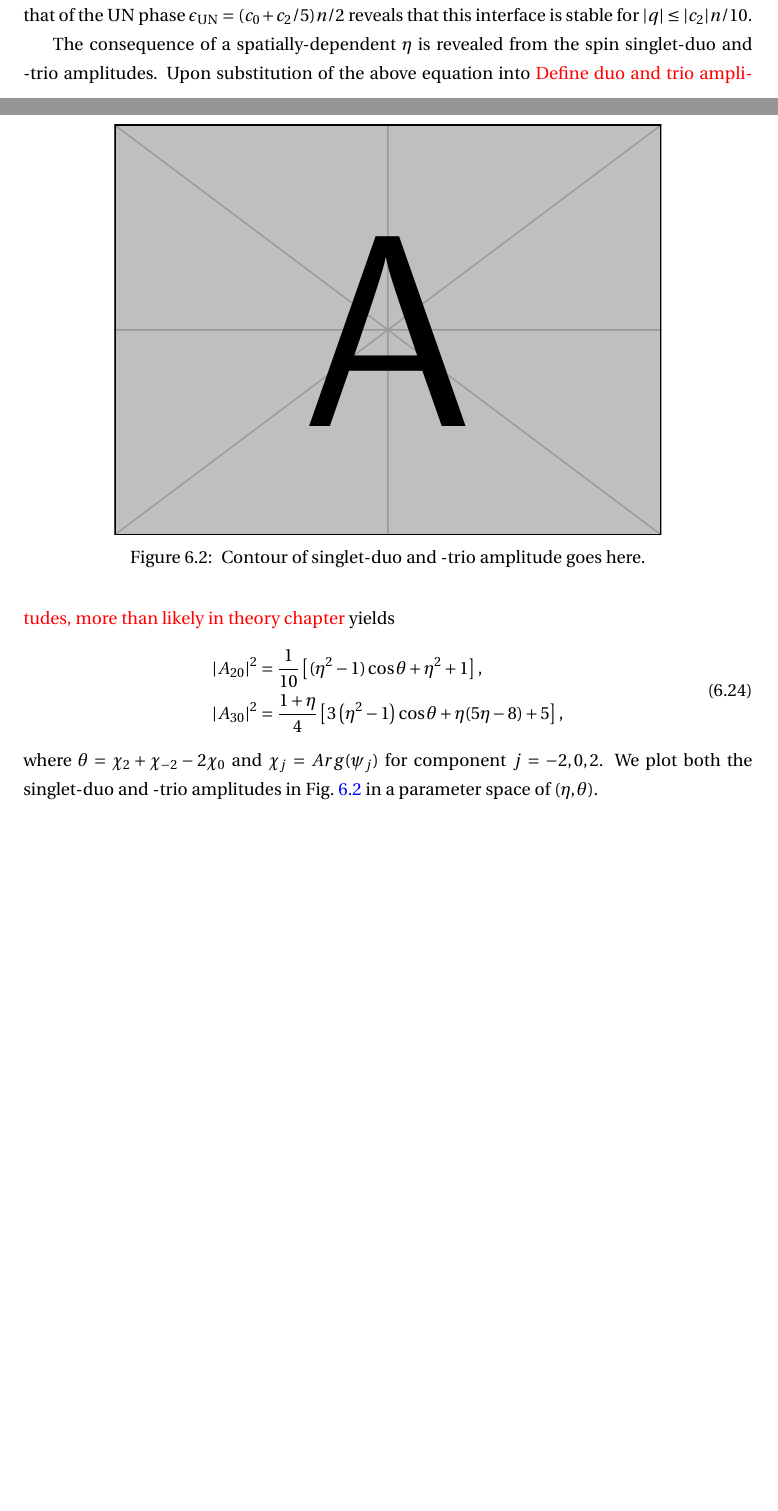
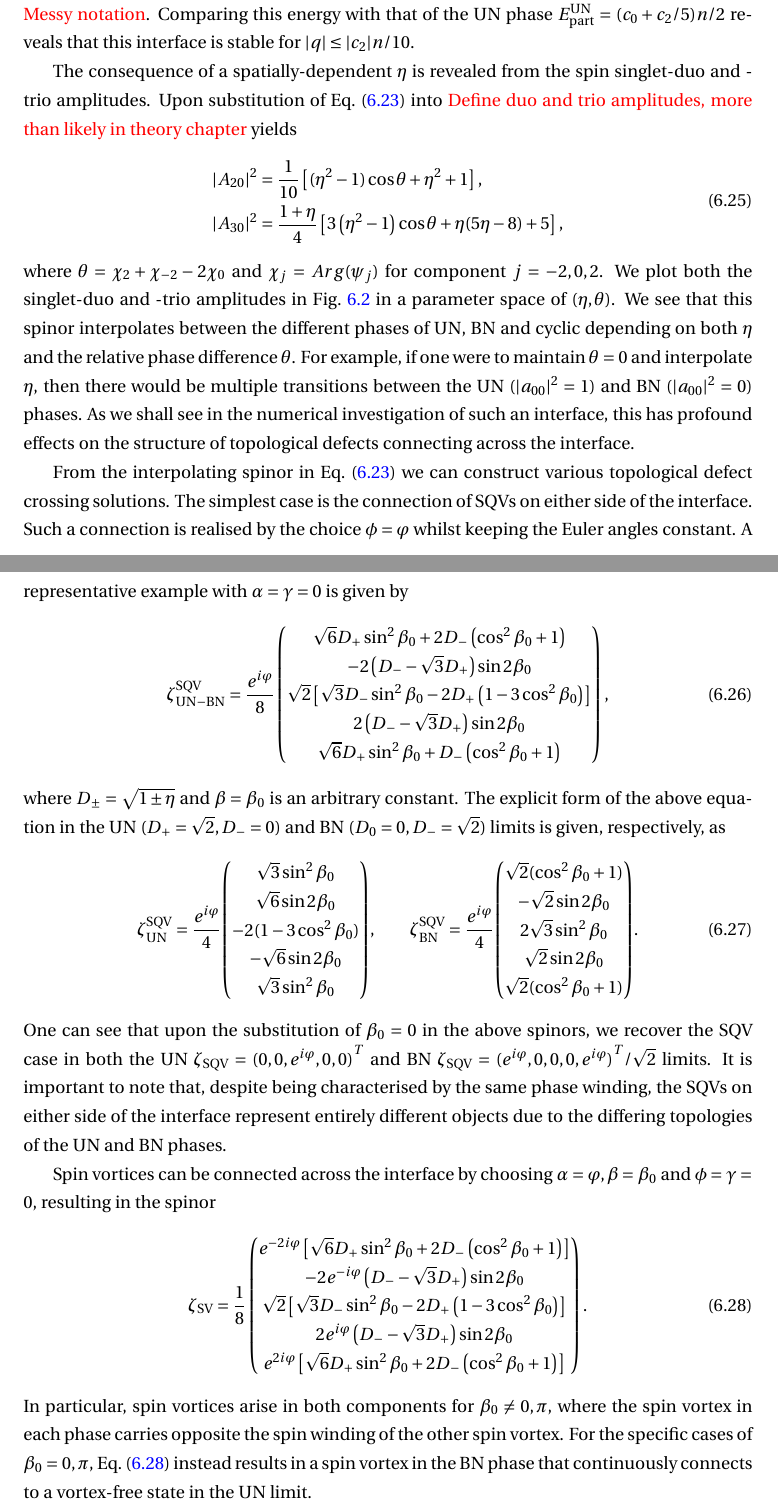
Before and after one commit to wheelerMT/thesis, a LaTeX thesis (thesis.tex, which reads tex/ch-spin2/spin2.tex): two parts of pages 70 and 71 of 88 before the commit and two parts of pages 71 and 72 of 90 after it, joined at a grey line, cut so that both start at the same text, the shorter picture padded with empty space. Compiled offline with pdfLaTeX.

Commit message:
Added text

```diff
--- a/tex/ch-spin2/spin2.tex
+++ b/tex/ch-spin2/spin2.tex
@@ -348,11 +355,14 @@ The energy of the above state reads \(\epsilon = 2q + c_0n/2 - 10q^2/c_2n\).
+\(E^\mathrm{UN-BN}_\mathrm{part} = 2q + c_0n/2 - 10q^2/c_2n\)
+\textcolor{red}{Messy notation}.
 Comparing this energy with that of the UN phase
-\(\epsilon_\mathrm{UN} = (c_0+c_2/5)n/2\) reveals that this interface is stable
-for \(|q| \leq |c_2|n/10\).
+\(E^\mathrm{UN}_\mathrm{part} = (c_0+c_2/5)n/2\) reveals that this interface is
+stable for \(|q| \leq |c_2|n/10\).
 
 The consequence of a spatially-dependent \(\eta \) is revealed from the spin
 singlet-duo and -trio amplitudes.
-Upon substitution of the above equation into \textcolor{red}{Define duo and trio
-    amplitudes, more than likely in theory chapter} yields
+Upon substitution of Eq.~\eqref{eq: UN-BN-interpolating-spinor} into
+\textcolor{red}{Define duo and trio amplitudes, more than likely in theory
+    chapter} yields
 \begin{equation}
     \begin{aligned}
         |A_{20}|^2 & = \frac{1}{10} \left[(\eta^2-1)\cos\theta
@@ -368,6 +378,6 @@ We plot both the singlet-duo and -trio amplitudes in
 Fig.~\ref{fig: UN-BN-duo-trio} in a parameter space of \((\eta, \theta)\).
 \begin{figure}
     \centering
-    \includegraphics[width=0.75\textwidth]{example-image-a}
-    \caption{\label{fig: UN-BN-duo-trio} Contour of singlet-duo and -trio
-        amplitude goes here.}
+    \includegraphics[width=0.75\textwidth]{gfx/ch-spin2/a20-a30-varying.png}
+    \caption{\label{fig: UN-BN-duo-trio} Spin singlet-duo (left) and -trio
+        (right) amplitudes for the interpolating spinor in
@@ -374,4 +388,84 @@ Fig.~\ref{fig: UN-BN-duo-trio} in a parameter space of \((\eta, \theta)\).
 \end{figure}
+We see that this spinor interpolates between the different phases of UN, BN and
+cyclic depending on both \(\eta \) and the relative phase difference
+\(\theta \).
+For example, if one were to maintain \(\theta=0\) and interpolate \(\eta \),
+then there would be multiple transitions between the UN (\(|a_{00}|^2 = 1\)) and
+BN (\(|a_{00}|^2 = 0\)) phases.
+As we shall see in the numerical investigation of such an interface, this has
+profound effects on the structure of topological defects connecting across
+the interface.
+
+From the interpolating spinor in Eq.~\eqref{eq: UN-BN-interpolating-spinor} we
+can construct various topological defect crossing solutions.
+The simplest case is the connection of SQVs on either side of the interface.
+Such a connection is realised by the choice \(\phi = \varphi \) whilst keeping
+the Euler angles constant.
+A representative example with \(\alpha = \gamma = 0\) is given by
+\begin{equation}
+    \zeta^\mathrm{SQV}_\mathrm{UN-BN} =
+    \frac{e^{i\varphi}}{8}\begin{pmatrix}
+        \sqrt{6} D_+ \sin ^2\beta _0 + 2D_- \left(\cos^2\beta _0+1\right) \\
+        -2 \left(D_--\sqrt{3} D_+\right) \sin 2 \beta _0                  \\
+        \sqrt{2}\left[ \sqrt{3} D_- \sin ^2\beta _0 -2D_+
+        \left(1-3 \cos^2 \beta _0\right)\right]                           \\
+        2 \left(D_--\sqrt{3} D_+\right) \sin 2 \beta _0                   \\
+        \sqrt{6} D_+ \sin ^2\beta _0+D_- \left(\cos^2\beta _0+1\right)
+    \end{pmatrix},
+    \label{eq: UN-BN-SQV-SQV}
+\end{equation}
+where \(D_{\pm} = \sqrt{1 \pm \eta}\) and \(\beta=\beta_0\) is an arbitrary
+constant.
+The explicit form of the above equation in the UN
+(\(D_+ = \sqrt{2}, D_- = 0\)) and BN (\(D_0 = 0, D_- = \sqrt{2}\)) limits
+is given, respectively, as
+\begin{equation}
+    \zeta_\mathrm{UN}^\mathrm{SQV} =  \frac{e^{i\varphi}}{4}\mqty(
+    \sqrt{3}\sin^2\beta_0 \\
+    \sqrt{6}\sin2\beta_0 \\
+    -2(1 - 3\cos^2\beta_0) \\
+    -\sqrt{6}\sin2\beta_0 \\
+    \sqrt{3}\sin^2\beta_0
+    ), \qquad
+    \zeta_\mathrm{BN}^\mathrm{SQV} =  \frac{e^{i\varphi}}{4}\mqty(
+    \sqrt{2}(\cos^2\beta_0 + 1) \\
+    -\sqrt{2}\sin2\beta_0 \\
+    2\sqrt{3}\sin^2\beta_0 \\
+    \sqrt{2}\sin2\beta_0 \\
+    \sqrt{2}(\cos^2\beta_0 + 1)
+    ).
+\end{equation}
+One can see that upon the substitution of \(\beta_0 = 0\) in the above spinors,
+we recover the SQV case in both the UN
+\(\zeta_\text{SQV} = {(0,0,e^{i\varphi},0,0)}^T\) and BN
+\(\zeta_\text{SQV} = {(e^{i\varphi},0,0,0,e^{i\varphi})}^T/\sqrt{2}\) limits.
+It is important to note that, despite being characterised by the same phase
+winding, the SQVs on either side of the interface represent entirely different
+objects due to the differing topologies of the UN and BN phases.
+
+Spin vortices can be connected across the interface by choosing
+\(\alpha=\varphi, \beta=\beta_0 \) and \(\phi = \gamma = 0\), resulting in the
+spinor
+\begin{equation}\label{eq: UN-BN-SV-SV-spinor}
+    \zeta_\mathrm{SV} =
+    \frac{1}{8}\begin{pmatrix}
+        e^{-2i\varphi}\left[\sqrt{6} D_+ \sin ^2\beta _0
+        + 2D_- \left(\cos^2\beta _0+1\right)\right]                   \\
+        -2e^{-i\varphi} \left(D_--\sqrt{3} D_+\right) \sin 2 \beta _0 \\
+        \sqrt{2}\left[ \sqrt{3} D_- \sin ^2\beta _0
+        - 2D_+ \left(1-3 \cos^2 \beta _0\right)\right]                \\
+        2 e^{i\varphi}\left(D_--\sqrt{3} D_+\right) \sin 2 \beta _0   \\
+        e^{2i\varphi}\left[\sqrt{6} D_+ \sin ^2\beta _0
+            + 2D_- \left(\cos^2\beta _0+1\right)\right]
+    \end{pmatrix}.
+\end{equation}
+In particular, spin vortices arise in both components for
+\(\beta_0 \neq 0, \pi \), where the spin vortex in each phase carries opposite
+the spin winding of the other spin vortex.
+For the specific cases of \(\beta_0 = 0, \pi \),
+Eq.~\eqref{eq: UN-BN-SV-SV-spinor} instead results in a spin vortex in the BN
+phase that continuously connects to a vortex-free state in the UN limit.
+
 
 
 \subsection{Cyclic to nematic}
```
Also changed, not shown: gfx/ch-spin2/a20-a30-varying.png (added), tex/ch-spin2/spin2.tex (19 more changed lines).
